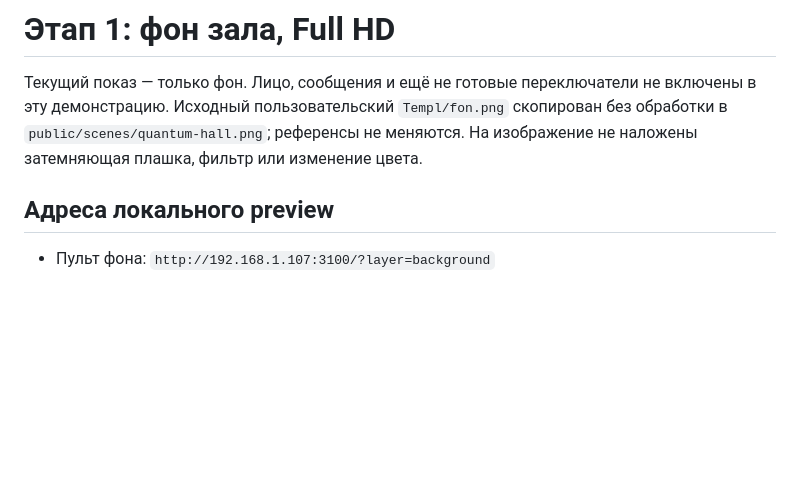
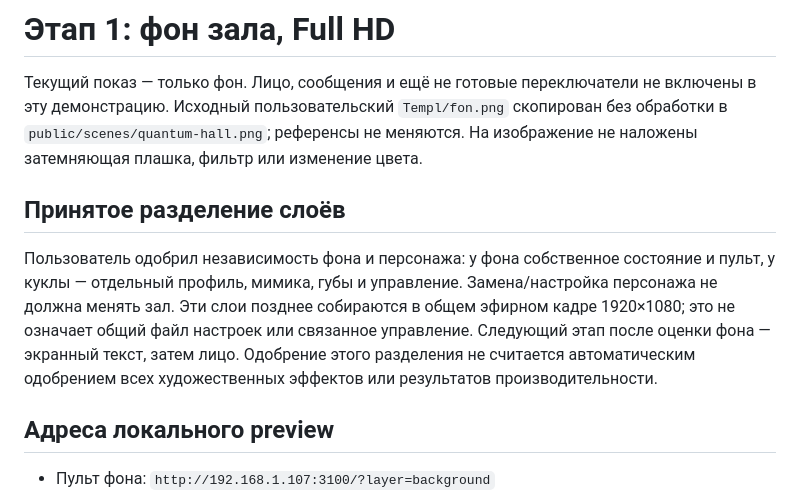
Before and after one commit to eskevitali/avatar_ganzheitler, a Markdown page: BACKGROUND.md, the part around the change. GitHub-like rendering; blank space fills up the shorter version.

Commit message:
Document approved separation of background and character layers

```diff
--- a/BACKGROUND.md
+++ b/BACKGROUND.md
@@ -1,6 +1,10 @@
 # Этап 1: фон зала, Full HD
 
 Текущий показ — только фон. Лицо, сообщения и ещё не готовые переключатели не включены в эту демонстрацию. Исходный пользовательский `Templ/fon.png` скопирован без обработки в `public/scenes/quantum-hall.png`; референсы не меняются. На изображение не наложены затемняющая плашка, фильтр или изменение цвета.
+
+## Принятое разделение слоёв
+
+Пользователь одобрил независимость фона и персонажа: у фона собственное состояние и пульт, у куклы — отдельный профиль, мимика, губы и управление. Замена/настройка персонажа не должна менять зал. Эти слои позднее собираются в общем эфирном кадре 1920×1080; это не означает общий файл настроек или связанное управление. Следующий этап после оценки фона — экранный текст, затем лицо. Одобрение этого разделения не считается автоматическим одобрением всех художественных эффектов или результатов производительности.
 
 ## Адреса локального preview
 
```
